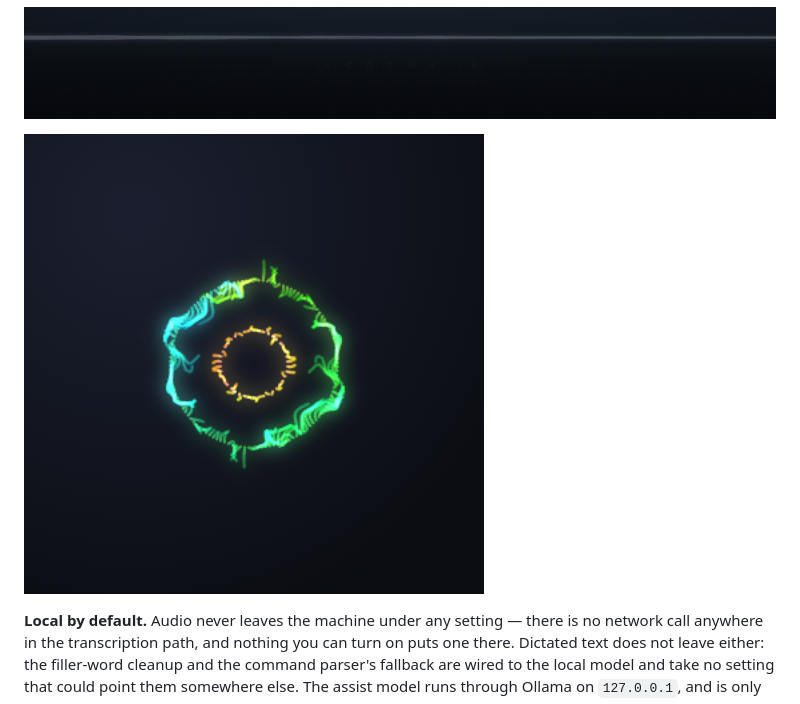
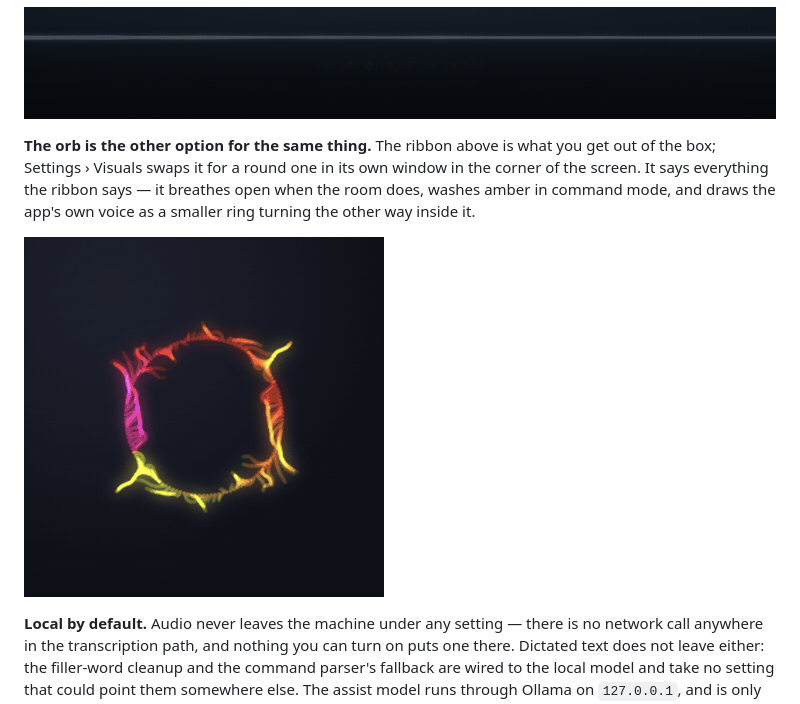
Before and after one commit to sirkitree/transvibe, a Markdown page: README.md, the part around the change. Drawn GitHub-style; pictures changed too: docs/images/orb.gif (added).

```diff
--- a/README.md
+++ b/README.md
@@ -23,7 +23,9 @@ Local voice-to-text for macOS. A click-through strip across the top of the scree
 
 ![The strip reacting to a spoken sentence: the ribbon flat and dim in silence, alive as the words come, and settling again as the finished transcript appears](docs/images/visualizer.gif)
 
-![The orb: the other visualizer, a ring of glowing filaments in its own window in the corner of the screen, with the app's own voice as a smaller ring turning inside it](docs/images/orb.png)
+**The orb is the other option for the same thing.** The ribbon above is what you get out of the box; Settings › Visuals swaps it for a round one in its own window in the corner of the screen. It says everything the ribbon says — it breathes open when the room does, washes amber in command mode, and draws the app's own voice as a smaller ring turning the other way inside it.
+
+![The orb: a ring of glowing filaments, dim in a silent room, opening as someone speaks, then a smaller ring turning the other way inside it while the app answers](docs/images/orb.gif)
 
 <!-- demo video goes here: drag the .mp4 into a GitHub comment box, paste the
      user-attachments URL on the next line. Script: docs/demo.md -->
```
Also changed, not shown: docs/demo.md (+10 -0 lines), docs/using.md (+2 -2 lines).
